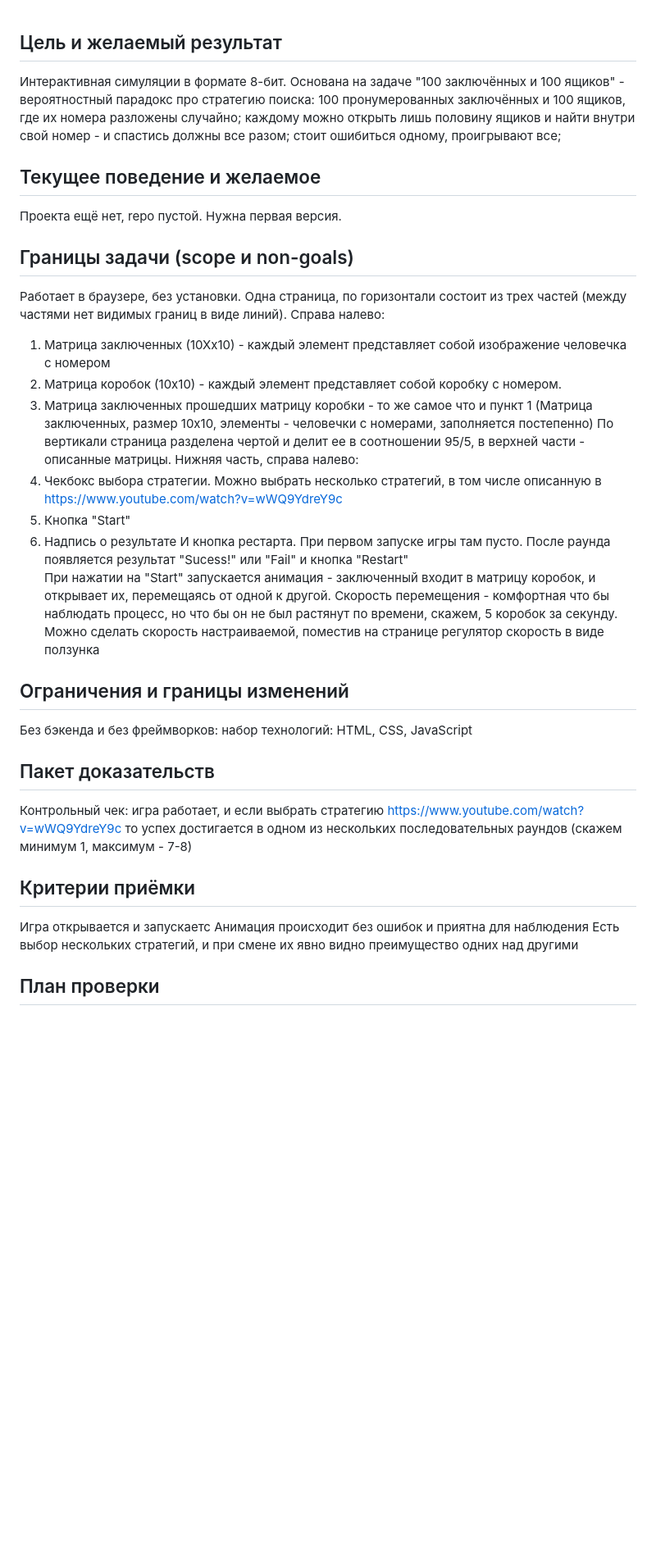
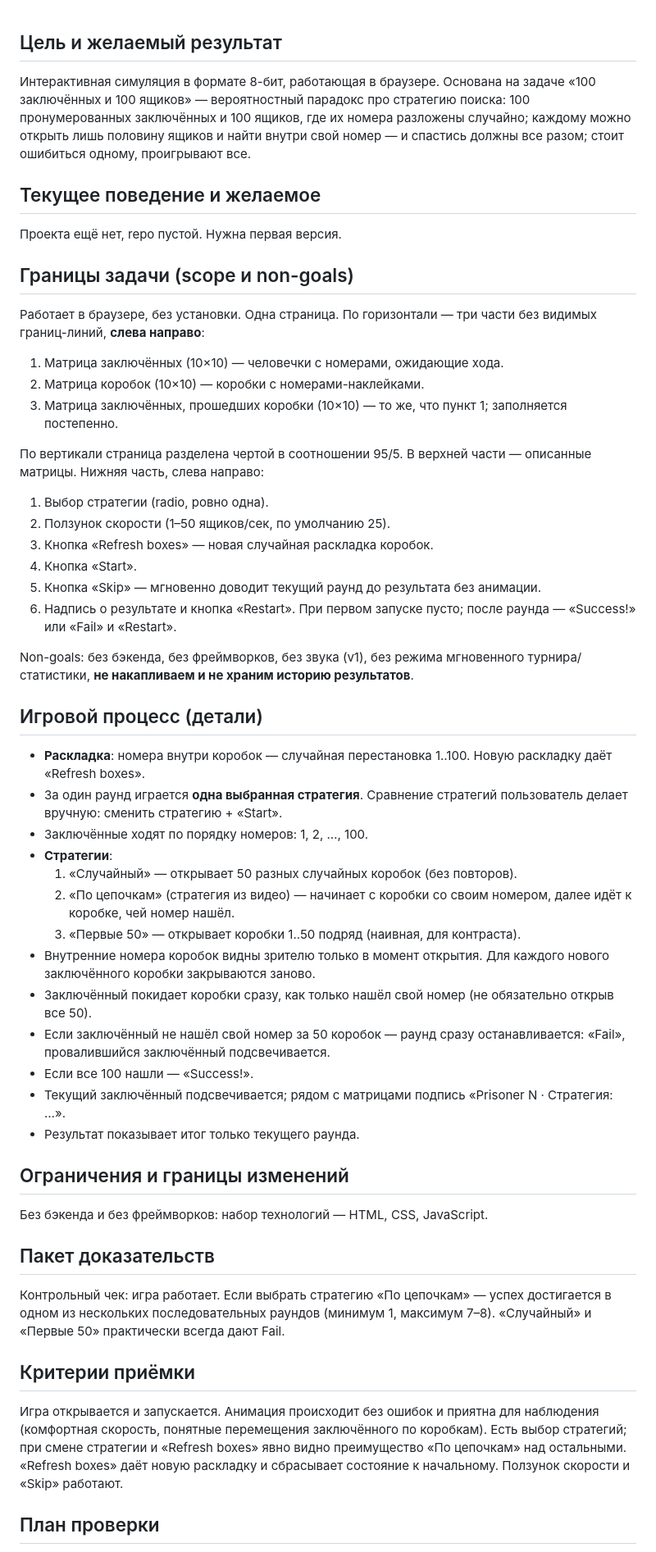
Before and after one commit to andrunov/javarush_ai, a Markdown page: practise_11/TASK_SPEC.md, the part around one of its changes. Shown at 82% size. Rendered like a GitHub page; blank space fills up the shorter version.

Commit message:
practise 11 TASK_SPEC.md 1 правка

```diff
--- a/practise_11/TASK_SPEC.md
+++ b/practise_11/TASK_SPEC.md
@@ -1,38 +1,57 @@
 ## Цель и желаемый результат
-Интерактивная симуляции в формате 8-бит.
-Основана на задаче "100 заключённых и 100 ящиков" - вероятностный парадокс про стратегию поиска:
+Интерактивная симуляция в формате 8-бит, работающая в браузере.
+Основана на задаче «100 заключённых и 100 ящиков» — вероятностный парадокс про стратегию поиска:
 100 пронумерованных заключённых и 100 ящиков, где их номера разложены случайно;
-каждому можно открыть лишь половину ящиков и найти внутри свой номер - и спастись должны все разом;
-стоит ошибиться одному, проигрывают все;
+каждому можно открыть лишь половину ящиков и найти внутри свой номер — и спастись должны все разом;
+стоит ошибиться одному, проигрывают все.
 
 ## Текущее поведение и желаемое
 Проекта ещё нет, repo пустой. Нужна первая версия.
 
 ## Границы задачи (scope и non-goals)
 Работает в браузере, без установки.
-Одна страница, по горизонтали состоит из трех частей (между частями нет видимых границ в виде линий). Справа налево:
-1. Матрица заключенных (10Хх10) - каждый элемент представляет собой изображение человечка с номером
-2. Матрица коробок (10х10) - каждый элемент представляет собой коробку с номером.
-3. Матрица заключенных прошедших матрицу коробки - то же самое что и пункт 1 (Матрица заключенных, размер 10х10, элементы - человечки с номерами, заполняется постепенно)
-По вертикали страница разделена чертой и делит ее в соотношении 95/5, в верхней части - описанные матрицы.
-Нижняя часть, справа налево:
-1. Чекбокс выбора стратегии. Можно выбрать несколько стратегий, в том числе описанную в https://www.youtube.com/watch?v=wWQ9YdreY9c
-2. Кнопка "Start"
-3. Надпись о результате И кнопка рестарта. При первом запуске игры там пусто.
-После раунда появляется результат "Sucess!" или "Fail" и кнопка "Restart"
-При нажатии на "Start" запускается анимация - заключенный входит в матрицу коробок, и открывает их, перемещаясь от одной к другой. Скорость перемещения - комфортная что бы наблюдать процесс, но что бы он не был растянут по времени, скажем, 5 коробок за секунду.
-Можно сделать скорость настраиваемой, поместив на странице регулятор скорость в виде ползунка
+Одна страница. По горизонтали — три части без видимых границ-линий, **слева направо**:
+1. Матрица заключённых (10×10) — человечки с номерами, ожидающие хода.
+2. Матрица коробок (10×10) — коробки с номерами-наклейками.
+3. Матрица заключённых, прошедших коробки (10×10) — то же, что пункт 1; заполняется постепенно.
+
+По вертикали страница разделена чертой в соотношении 95/5. В верхней части — описанные матрицы.
+Нижняя часть, слева направо:
+1. Выбор стратегии (radio, ровно одна).
+2. Ползунок скорости (1–50 ящиков/сек, по умолчанию 25).
+3. Кнопка «Refresh boxes» — новая случайная раскладка коробок.
+4. Кнопка «Start».
+5. Кнопка «Skip» — мгновенно доводит текущий раунд до результата без анимации.
+6. Надпись о результате и кнопка «Restart». При первом запуске пусто; после раунда — «Success!» или «Fail» и «Restart».
+
+Non-goals: без бэкенда, без фреймворков, без звука (v1), без режима мгновенного турнира/статистики, **не накапливаем и не храним историю результатов**.
+
+## Игровой процесс (детали)
+- **Раскладка**: номера внутри коробок — случайная перестановка 1..100. Новую раскладку даёт «Refresh boxes».
+- За один раунд играется **одна выбранная стратегия**. Сравнение стратегий пользователь делает вручную: сменить стратегию + «Start».
+- Заключённые ходят по порядку номеров: 1, 2, …, 100.
+- **Стратегии**:
+  1. «Случайный» — открывает 50 разных случайных коробок (без повторов).
+  2. «По цепочкам» (стратегия из видео) — начинает с коробки со своим номером, далее идёт к коробке, чей номер нашёл.
+  3. «Первые 50» — открывает коробки 1..50 подряд (наивная, для контраста).
+- Внутренние номера коробок видны зрителю только в момент открытия. Для каждого нового заключённого коробки закрываются заново.
+- Заключённый покидает коробки сразу, как только нашёл свой номер (не обязательно открыв все 50).
+- Если заключённый не нашёл свой номер за 50 коробок — раунд сразу останавливается: «Fail», провалившийся заключённый подсвечивается.
+- Если все 100 нашли — «Success!».
+- Текущий заключённый подсвечивается; рядом с матрицами подпись «Prisoner N · Стратегия: …».
+- Результат показывает итог только текущего раунда.
 
 ## Ограничения и границы изменений
-Без бэкенда и без фреймворков: набор технологий: HTML, CSS, JavaScript
+Без бэкенда и без фреймворков: набор технологий — HTML, CSS, JavaScript.
 
 ## Пакет доказательств
-Контрольный чек: игра работает, и если выбрать стратегию https://www.youtube.com/watch?v=wWQ9YdreY9c то успех достигается в одном из нескольких последовательных раундов (скажем минимум 1, максимум - 7-8)
-
+Контрольный чек: игра работает. Если выбрать стратегию «По цепочкам» — успех достигается в одном из нескольких последовательных раундов (минимум 1, максимум 7–8). «Случайный» и «Первые 50» практически всегда дают Fail.
 
 ## Критерии приёмки
-Игра открывается и запускаетс
-Анимация происходит без ошибок и приятна для наблюдения
-Есть выбор нескольких стратегий, и при смене их явно видно преимущество одних над другими
+Игра открывается и запускается.
+Анимация происходит без ошибок и приятна для наблюдения (комфортная скорость, понятные перемещения заключённого по коробкам).
+Есть выбор стратегий; при смене стратегии и «Refresh boxes» явно видно преимущество «По цепочкам» над остальными.
+«Refresh boxes» даёт новую раскладку и сбрасывает состояние к начальному.
+Ползунок скорости и «Skip» работают.
 
 ## План проверки
```
Also changed, not shown: other parts of practise_11/TASK_SPEC.md (+4 -4 lines).
